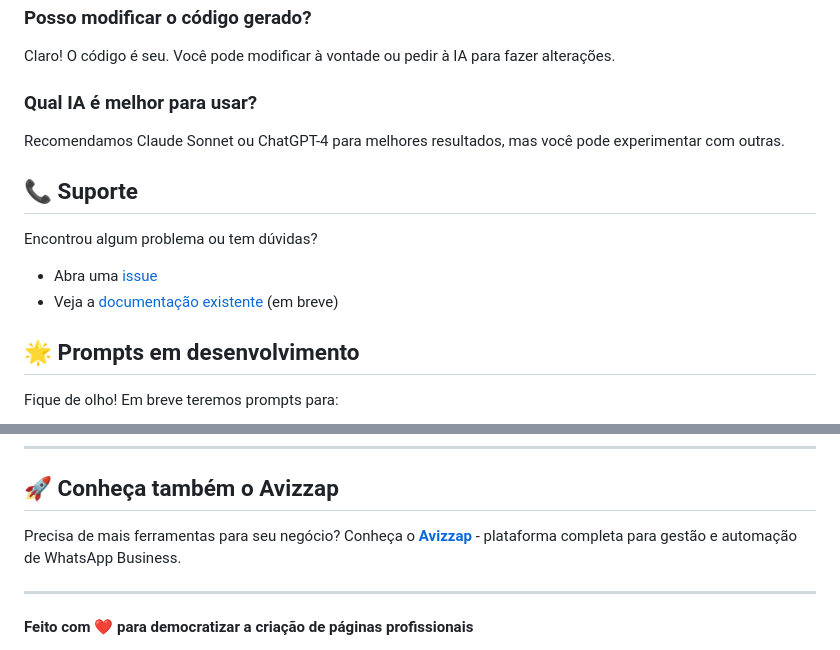
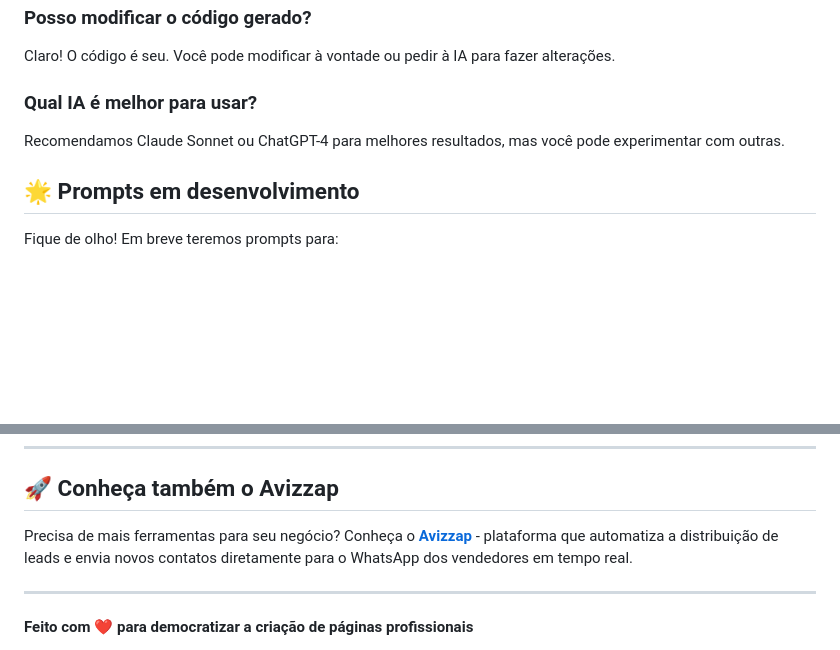
Before and after one commit to alexvenceslau/prompts, a Markdown page: README.md, 2 parts joined by grey strips. Rendered like a GitHub page; blank space fills up the shorter version.

Commit message:
Remove support section and update Avizzap description for clarity

```diff
--- a/README.md
+++ b/README.md
@@ -204,13 +204,6 @@ Claro! O código é seu. Você pode modificar à vontade ou pedir à IA para faz
 
 Recomendamos Claude Sonnet ou ChatGPT-4 para melhores resultados, mas você pode experimentar com outras.
 
-## 📞 Suporte
-
-Encontrou algum problema ou tem dúvidas?
-
-- Abra uma [issue](../../issues)
-- Veja a [documentação existente](../../wiki) (em breve)
-
 ## 🌟 Prompts em desenvolvimento
 
 Fique de olho! Em breve teremos prompts para:
@@ -227,7 +220,7 @@ Fique de olho! Em breve teremos prompts para:
 
 ## 🚀 Conheça também o Avizzap
 
-Precisa de mais ferramentas para seu negócio? Conheça o **[Avizzap](https://avizzap.com)** - plataforma completa para gestão e automação de WhatsApp Business.
+Precisa de mais ferramentas para seu negócio? Conheça o **[Avizzap](https://avizzap.com)** - plataforma que automatiza a distribuição de leads e envia novos contatos diretamente para o WhatsApp dos vendedores em tempo real.
 
 ---
 
```
